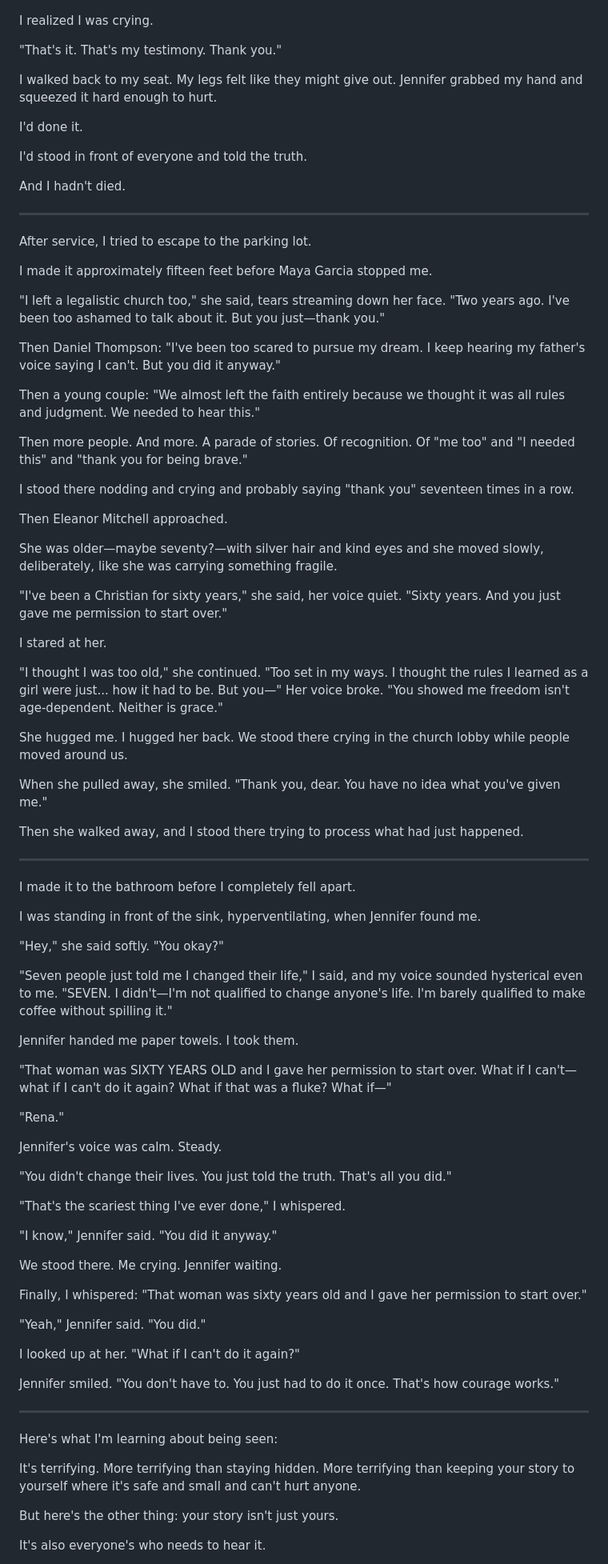
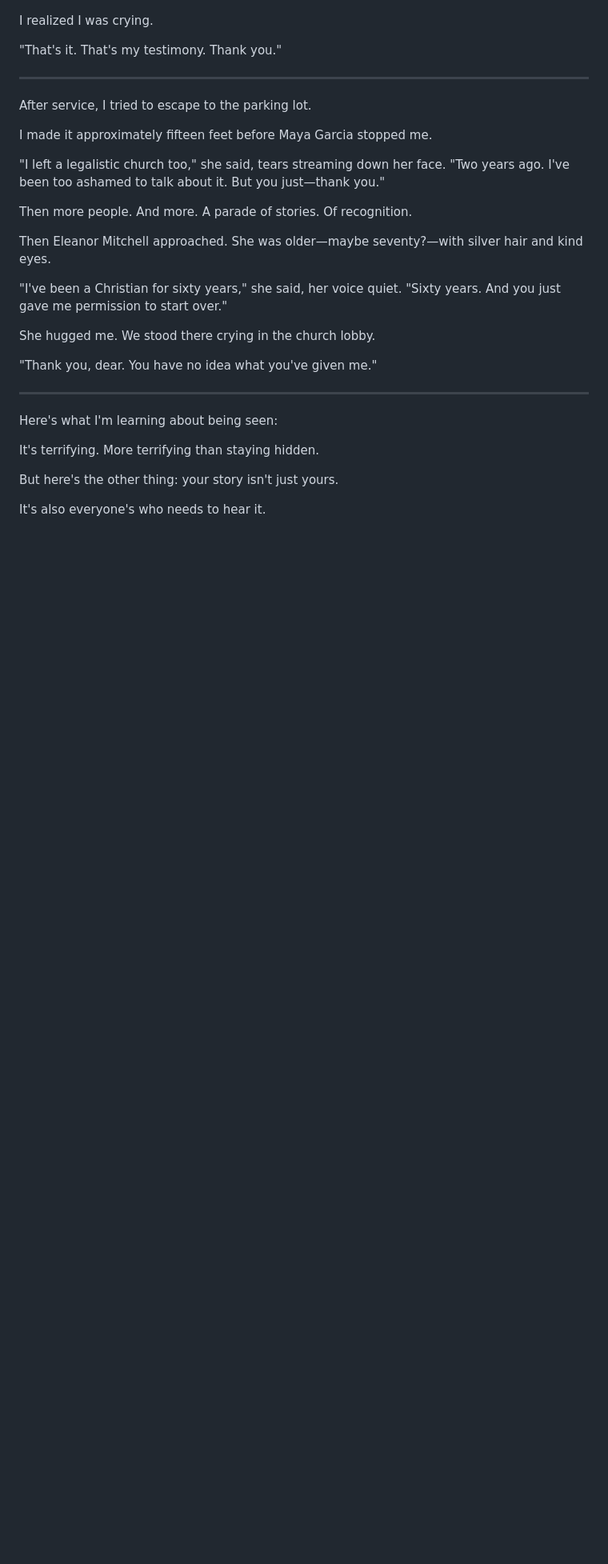
Before and after one commit to mrmicaiah/hot-mess-blog, a Markdown page: src/posts/in-which-i-discover-that-being-seen-is-scarier-than-being-in.md, the part around one of its changes. Shown at 80% size. Drawn GitHub-style; blank space fills up the shorter version.

Commit message:
Publish: src/posts/in-which-i-discover-that-being-seen-is-scarier-than-being-in.md

```diff
--- a/src/posts/in-which-i-discover-that-being-seen-is-scarier-than-being-in.md
+++ b/src/posts/in-which-i-discover-that-being-seen-is-scarier-than-being-in.md
@@ -128,14 +97,6 @@ My voice was shaking again, but not from fear this time.
 I realized I was crying.
 
 "That's it. That's my testimony. Thank you."
-
-I walked back to my seat. My legs felt like they might give out. Jennifer grabbed my hand and squeezed it hard enough to hurt.
-
-I'd done it.
-
-I'd stood in front of everyone and told the truth.
-
-And I hadn't died.
 
 ---
 
@@ -145,69 +106,21 @@ I made it approximately fifteen feet before Maya Garcia stopped me.
 
 "I left a legalistic church too," she said, tears streaming down her face. "Two years ago. I've been too ashamed to talk about it. But you just—thank you."
 
-Then Daniel Thompson: "I've been too scared to pursue my dream. I keep hearing my father's voice saying I can't. But you did it anyway."
+Then more people. And more. A parade of stories. Of recognition.
 
-Then a young couple: "We almost left the faith entirely because we thought it was all rules and judgment. We needed to hear this."
-
-Then more people. And more. A parade of stories. Of recognition. Of "me too" and "I needed this" and "thank you for being brave."
-
-I stood there nodding and crying and probably saying "thank you" seventeen times in a row.
-
-Then Eleanor Mitchell approached.
-
-She was older—maybe seventy?—with silver hair and kind eyes and she moved slowly, deliberately, like she was carrying something fragile.
+Then Eleanor Mitchell approached. She was older—maybe seventy?—with silver hair and kind eyes.
 
 "I've been a Christian for sixty years," she said, her voice quiet. "Sixty years. And you just gave me permission to start over."
 
-I stared at her.
+She hugged me. We stood there crying in the church lobby.
 
-"I thought I was too old," she continued. "Too set in my ways. I thought the rules I learned as a girl were just... how it had to be. But you—" Her voice broke. "You showed me freedom isn't age-dependent. Neither is grace."
-
-She hugged me. I hugged her back. We stood there crying in the church lobby while people moved around us.
-
-When she pulled away, she smiled. "Thank you, dear. You have no idea what you've given me."
-
-Then she walked away, and I stood there trying to process what had just happened.
-
----
-
-I made it to the bathroom before I completely fell apart.
-
-I was standing in front of the sink, hyperventilating, when Jennifer found me.
-
-"Hey," she said softly. "You okay?"
-
-"Seven people just told me I changed their life," I said, and my voice sounded hysterical even to me. "SEVEN. I didn't—I'm not qualified to change anyone's life. I'm barely qualified to make coffee without spilling it."
-
-Jennifer handed me paper towels. I took them.
-
-"That woman was SIXTY YEARS OLD and I gave her permission to start over. What if I can't—what if I can't do it again? What if that was a fluke? What if—"
-
-"Rena."
-
-Jennifer's voice was calm. Steady.
-
-"You didn't change their lives. You just told the truth. That's all you did."
-
-"That's the scariest thing I've ever done," I whispered.
-
-"I know," Jennifer said. "You did it anyway."
-
-We stood there. Me crying. Jennifer waiting.
-
-Finally, I whispered: "That woman was sixty years old and I gave her permission to start over."
-
-"Yeah," Jennifer said. "You did."
-
-I looked up at her. "What if I can't do it again?"
-
-Jennifer smiled. "You don't have to. You just had to do it once. That's how courage works."
+"Thank you, dear. You have no idea what you've given me."
 
 ---
 
 Here's what I'm learning about being seen:
 
-It's terrifying. More terrifying than staying hidden. More terrifying than keeping your story to yourself where it's safe and small and can't hurt anyone.
+It's terrifying. More terrifying than staying hidden.
 
 But here's the other thing: your story isn't just yours.
 
```
Also changed, not shown: other parts of src/posts/in-which-i-discover-that-being-seen-is-scarier-than-being-in.md (+20 -73 lines).
